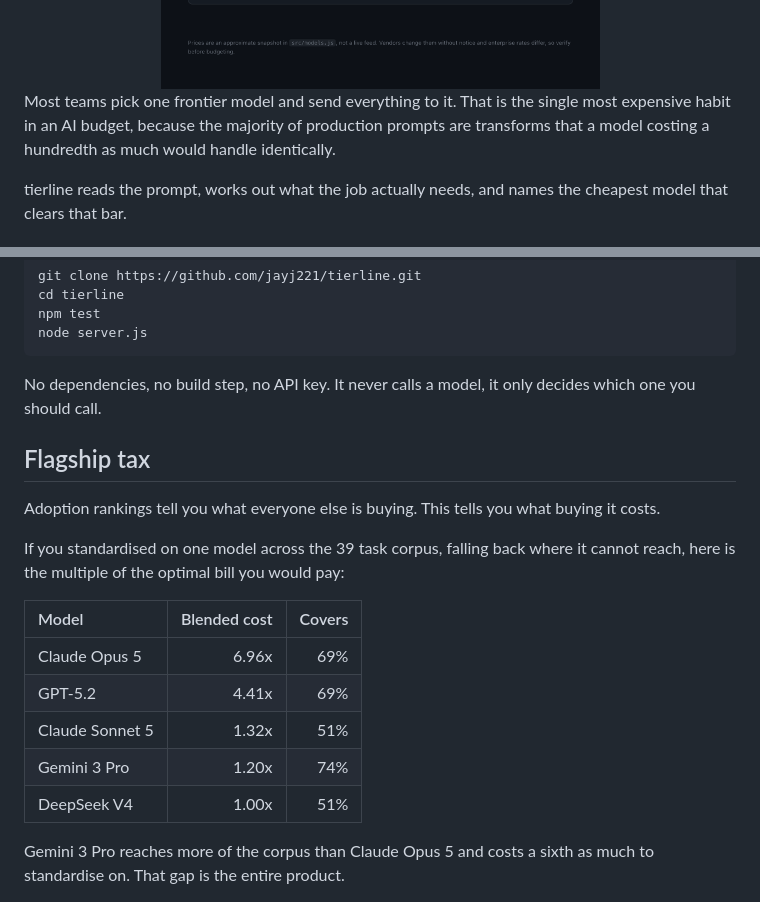
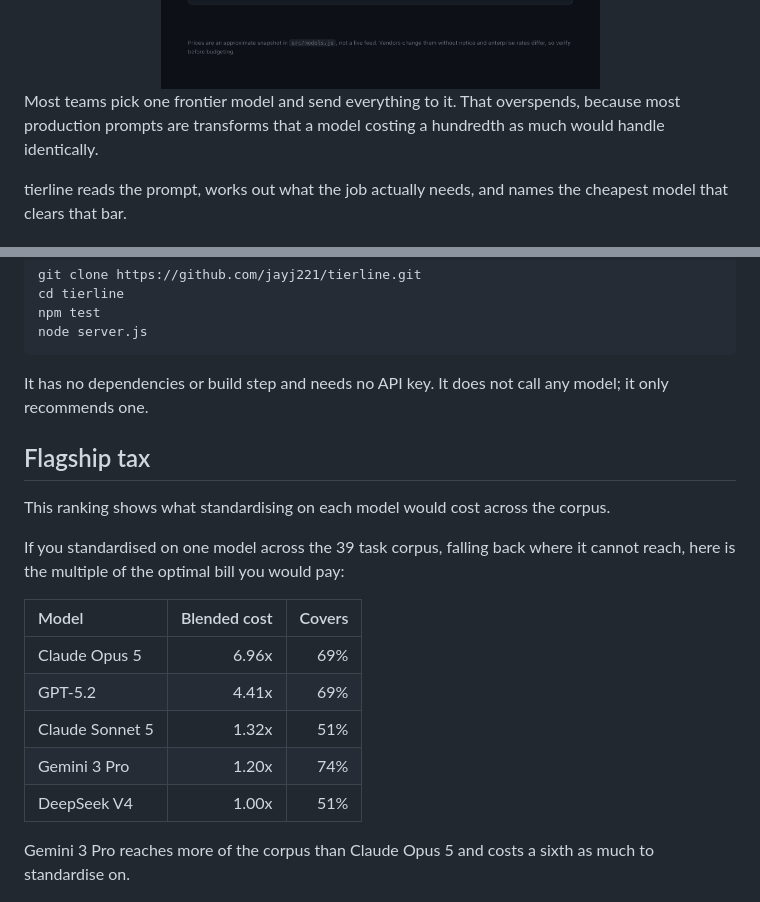
Before and after one commit to jayj221/tierline, a Markdown page: README.md, 2 parts joined by grey strips. Rendered like a GitHub page.

Commit message:
docs: tighten README wording
Co-Authored-By: Claude Opus 5.5 <noreply@anthropic.com>

````diff
--- a/README.md
+++ b/README.md
@@ -27,7 +27,7 @@ $ npx tierline "summarise these 4000 support tickets into themes, we run this ni
   <img src="docs/screenshot.png" alt="tierline picking a model for a bulk summarisation job" width="760">
 </div>
 
-Most teams pick one frontier model and send everything to it. That is the single most expensive habit in an AI budget, because the majority of production prompts are transforms that a model costing a hundredth as much would handle identically.
+Most teams pick one frontier model and send everything to it. That overspends, because most production prompts are transforms that a model costing a hundredth as much would handle identically.
 
 tierline reads the prompt, works out what the job actually needs, and names the cheapest model that clears that bar.
 
@@ -46,11 +46,11 @@ npm test
 node server.js
 ```
 
-No dependencies, no build step, no API key. It never calls a model, it only decides which one you should call.
+It has no dependencies or build step and needs no API key. It does not call any model; it only recommends one.
 
 ## Flagship tax
 
-Adoption rankings tell you what everyone else is buying. This tells you what buying it costs.
+This ranking shows what standardising on each model would cost across the corpus.
 
 If you standardised on one model across the 39 task corpus, falling back where it cannot reach, here is the multiple of the optimal bill you would pay:
 
@@ -62,7 +62,7 @@ If you standardised on one model across the 39 task corpus, falling back where i
 | Gemini 3 Pro | 1.20x | 74% |
 | DeepSeek V4 | 1.00x | 51% |
 
-Gemini 3 Pro reaches more of the corpus than Claude Opus 5 and costs a sixth as much to standardise on. That gap is the entire product.
+Gemini 3 Pro reaches more of the corpus than Claude Opus 5 and costs a sixth as much to standardise on.
 
 <div align="center">
   <img src="docs/rankings.png" alt="flagship tax rankings" width="760">
````
